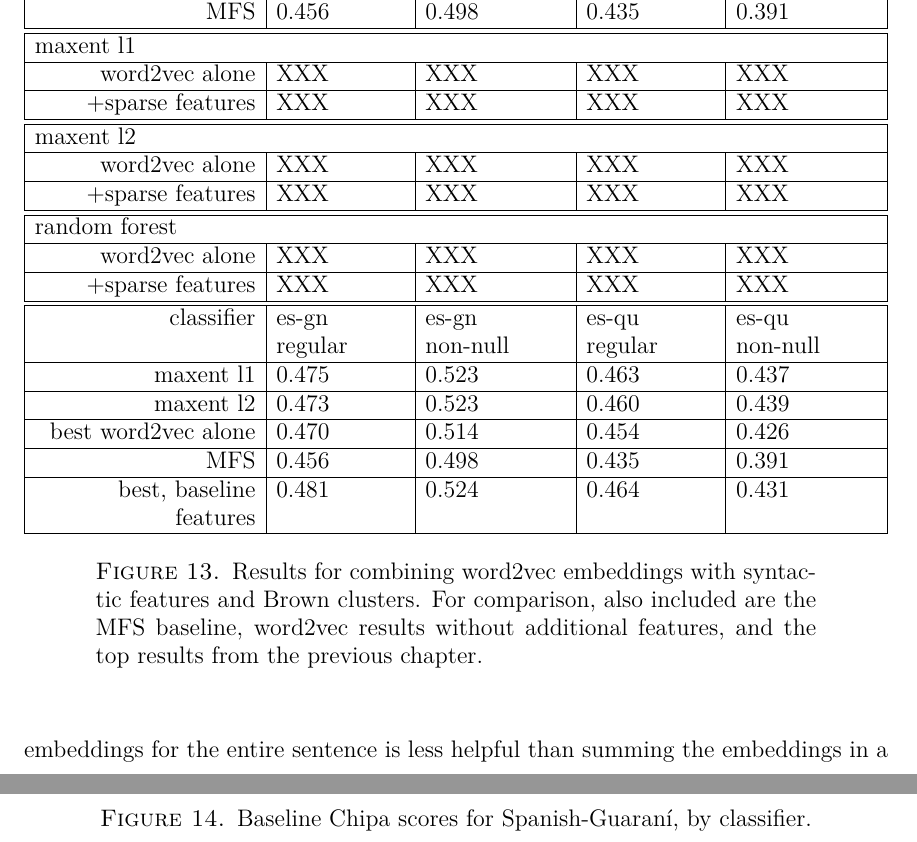
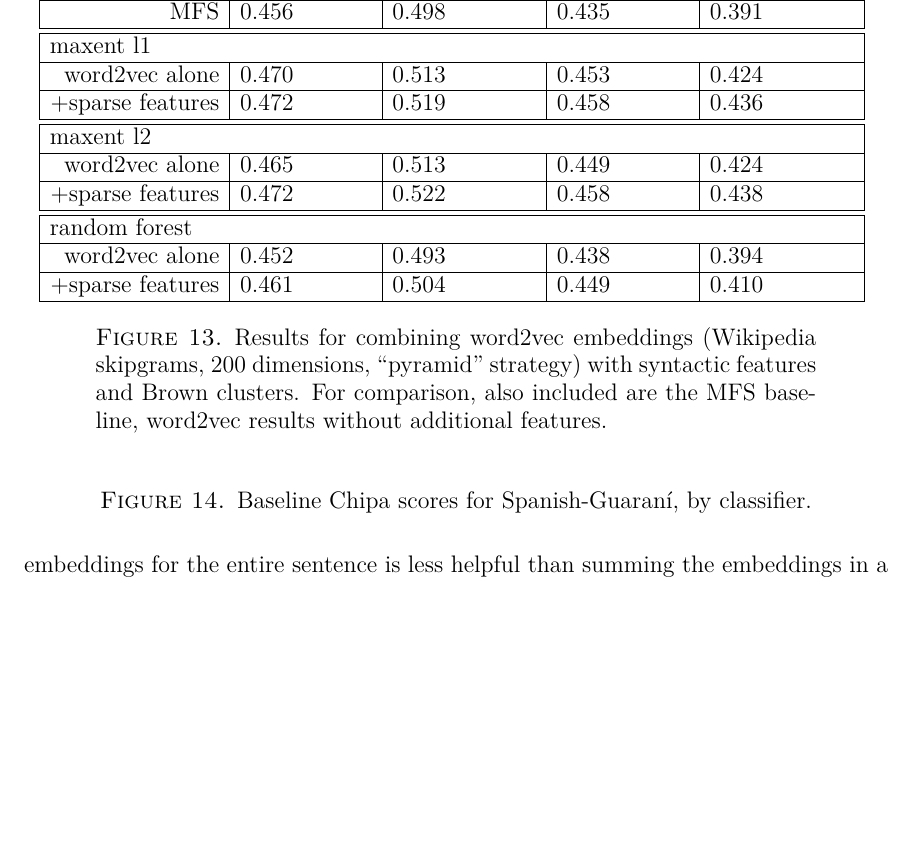
Before and after one commit to alexrudnick/dissertation, a LaTeX thesis (dissertation/dissertation.tex, which reads dissertation/monolingual.tex): two parts of pages 105 and 106 of 135 before the commit and part of page 105 of 135 after it, the two joined at a grey line, cut so that both start at the same text, the shorter picture padded with empty space. Compiled offline with XeLaTeX.

Commit message:
filling in the table for pyramid_extras

```diff
--- a/dissertation/monolingual.tex
+++ b/dissertation/monolingual.tex
@@ -921,47 +921,32 @@ summing the embeddings in a window around the focus word.
 
     \multicolumn{5}{|l|}{maxent l1} \\
     \hline
-    word2vec alone & XXX & XXX & XXX & XXX \\
+    word2vec alone  & 0.470 & 0.513 & 0.453 & 0.424 \\
     \hline
-    +sparse features & XXX & XXX & XXX & XXX \\
+    +sparse features & 0.472 & 0.519 & 0.458 & 0.436 \\
     \hline
     \hline
 
     \multicolumn{5}{|l|}{maxent l2} \\
     \hline
-    word2vec alone & XXX & XXX & XXX & XXX \\
+    word2vec alone & 0.465 & 0.513 & 0.449 & 0.424 \\
     \hline
-    +sparse features & XXX & XXX & XXX & XXX \\
+    +sparse features & 0.472 & 0.522 & 0.458 & 0.438 \\
     \hline
     \hline
 
     \multicolumn{5}{|l|}{random forest} \\
     \hline
-    word2vec alone & XXX & XXX & XXX & XXX \\
+    word2vec alone & 0.452 & 0.493 & 0.438 & 0.394 \\
     \hline
-    +sparse features & XXX & XXX & XXX & XXX \\
-    \hline
-    \hline
-
-
-    classifier & es-gn regular & es-gn non-null & es-qu regular & es-qu non-null \\
-    \hline
-    maxent l1 & 0.475 & 0.523 & 0.463 & 0.437 \\
-    \hline
-    maxent l2 & 0.473 & 0.523 & 0.460 & 0.439 \\
-    \hline
-    best word2vec alone & 0.470 & 0.514 & 0.454 & 0.426 \\
-    \hline
-    MFS    & 0.456 & 0.498 & 0.435 & 0.391 \\
-    \hline
-    best, baseline features & 0.481 & 0.524 & 0.464 & 0.431 \\
+    +sparse features & 0.461 & 0.504 & 0.449 & 0.410 \\
     \hline
   \end{tabulary}
   \end{centering}
-  \caption{Results for combining word2vec embeddings with syntactic features
-  and Brown clusters. For comparison, also included are the MFS baseline,
-  word2vec results without additional features, and the top results from the
-  previous chapter.}
+  \caption{Results for combining word2vec embeddings (Wikipedia skipgrams, 200
+  dimensions, ``pyramid" strategy) with syntactic features and Brown clusters.
+  For comparison, also included are the MFS baseline, word2vec results without
+  additional features.}
   \label{fig:pyramid-extras-results}
 \end{figure*}
 
```
